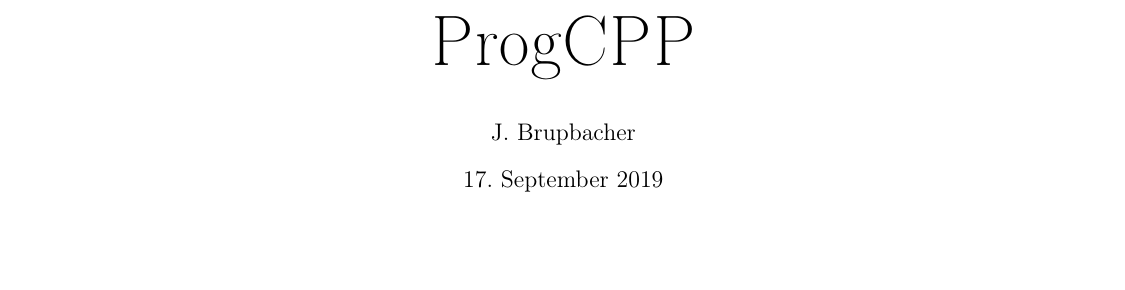
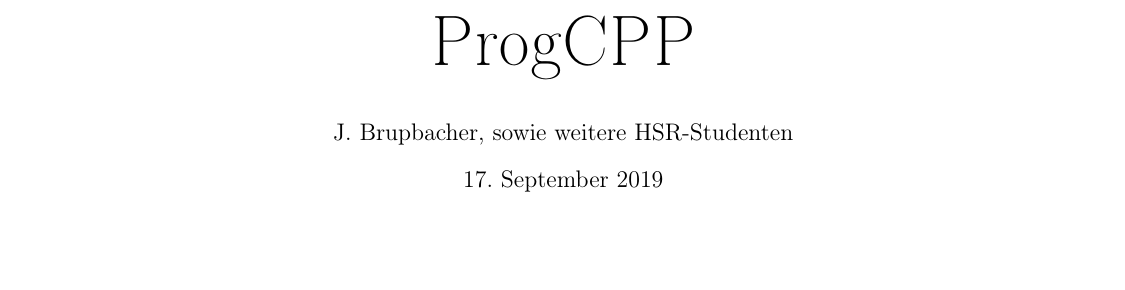
Before and after one commit to HSR-Stud/ProgCPP_2019, a LaTeX document (ProgCPP.tex): part of page 1 of 44, cut so that both start at the same text. Compiled offline with pdfLaTeX.

Commit message:
ehemalige Autoren hinzugefügt

```diff
--- a/ProgCPP.tex
+++ b/ProgCPP.tex
@@ -1,7 +1,10 @@
 %Dokumentinformationen
-\newcommand{\titleinfo}{ProgCPP - Zusammenfassung, sowie weitere Autoren}
-\newcommand{\authorinfo}{J. Brupbacher}
+\newcommand{\titleinfo}{ProgCPP - Zusammenfassung}
+\newcommand{\authorinfo}{J. Brupbacher, sowie weitere HSR-Studenten}
 \newcommand{\versioninfo}{$Revision: $ \today}
+
+%Weitere Autoren %%%%%%%%%%%%%%%%%%%%%%%%%%%%%%%%%%%%%%%%%%%%%%%%%%%%%%%%%%%%%%%%%%%%%%
+%L. Leuenberger, M. Ehrler, C. Ham, L. Däscher, J. Brupbacher
 
 % standard header
 \include{sections/header} % ./header.tex nicht editieren (Projekt LaTeX-Header benutzen)
```
